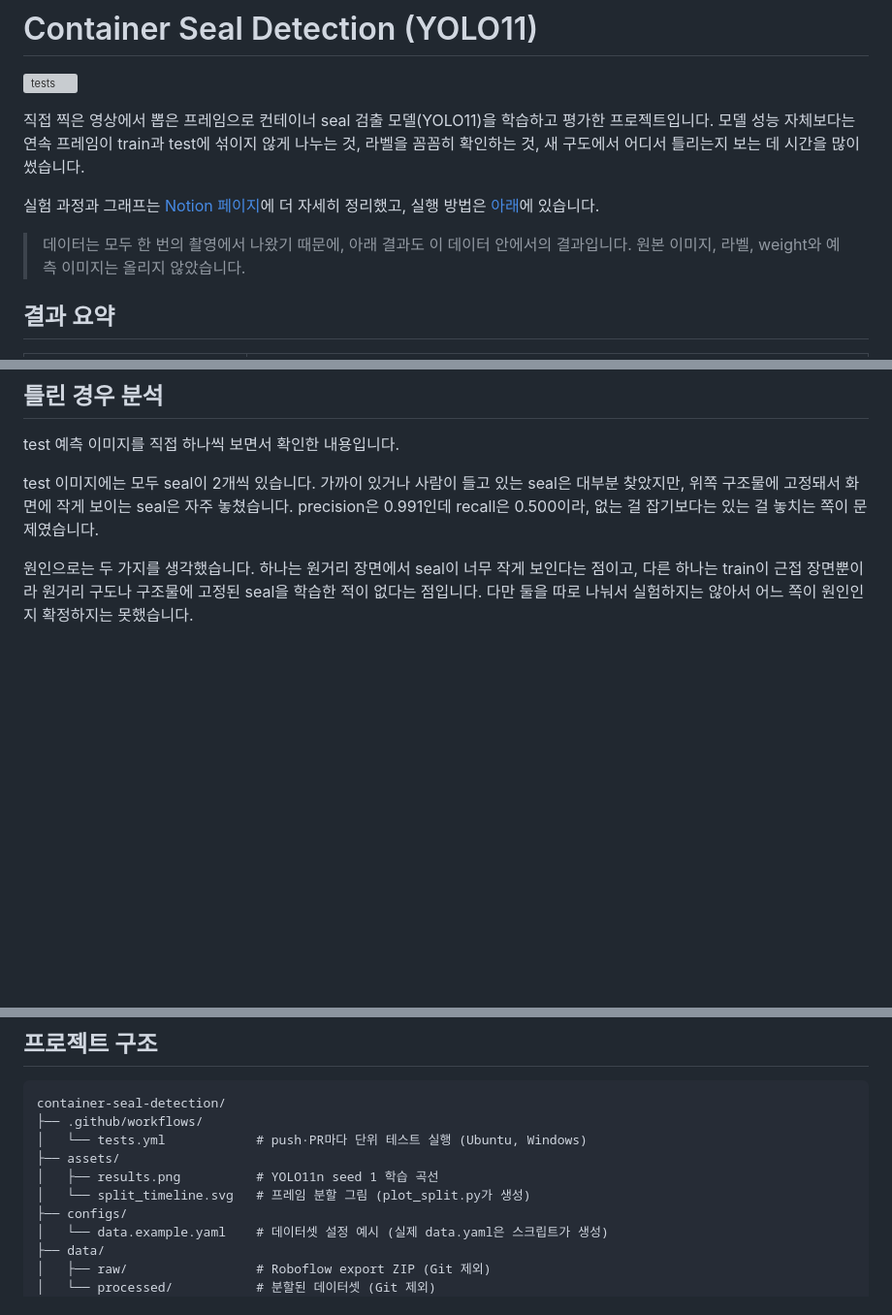
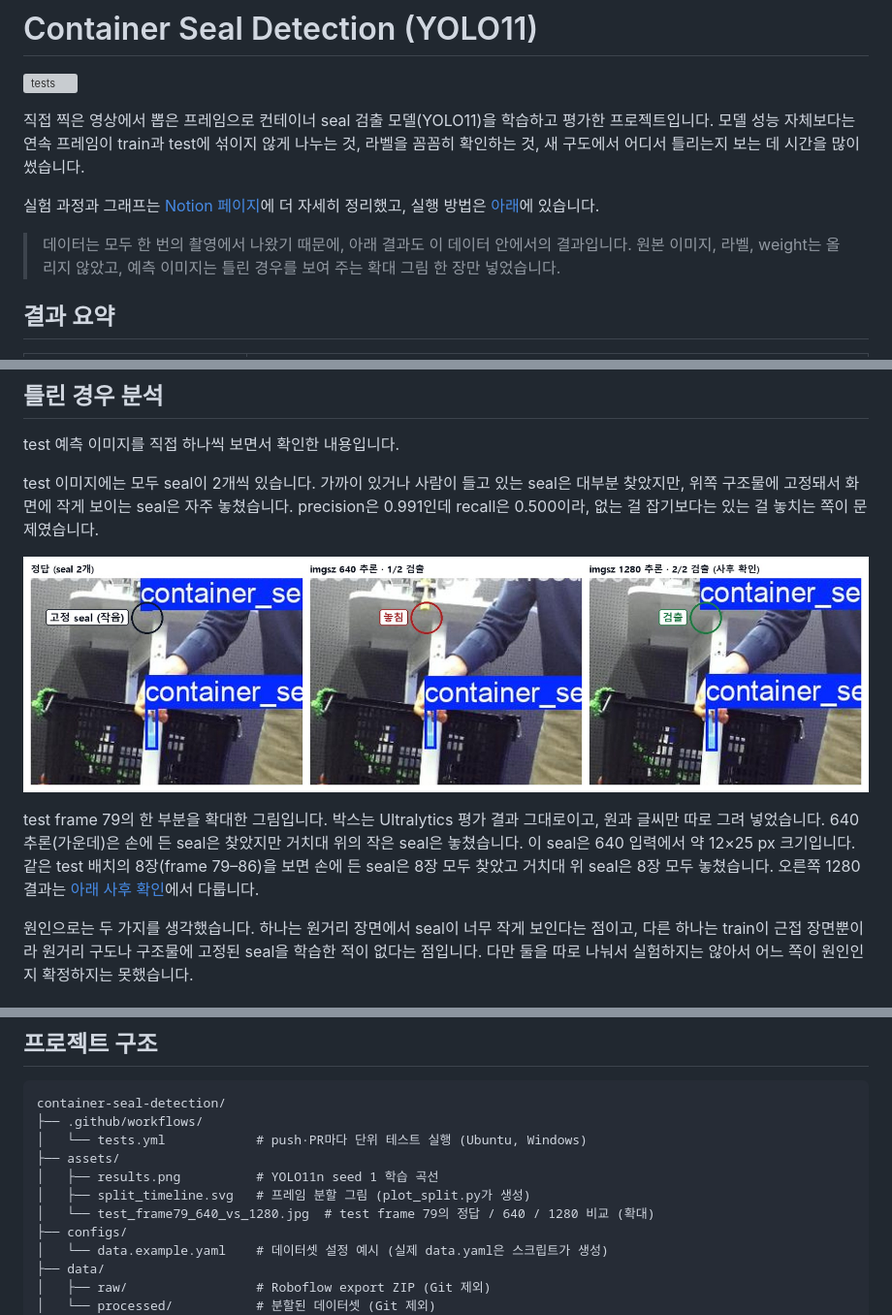
Before and after one commit to slvrfivo/container-seal-detection, a Markdown page: README.md, 3 parts joined by grey strips. Shown at 97% size. GitHub-like rendering; pictures changed too: assets/test_frame79_640_vs_1280.jpg (added); blank space fills up the shorter version; grey boxes are pictures that could not be loaded.

Commit message:
Add a test failure example comparing imgsz 640 and 1280 (#4)
Crop of test frame 79 from the Ultralytics evaluation images: ground truth,
640 inference (misses the small seal on the stand), and the post-hoc 1280
inference (finds it). README explains the figure and notes that this is the
only prediction image included.

```diff
--- a/README.md
+++ b/README.md
@@ -6,7 +6,7 @@
 
 실험 과정과 그래프는 [Notion 페이지](https://app.notion.com/p/3f797ecb382581e9a4c4d0877e21442a)에 더 자세히 정리했고, 실행 방법은 [아래](#재현-및-사용-방법)에 있습니다.
 
-> 데이터는 모두 한 번의 촬영에서 나왔기 때문에, 아래 결과도 이 데이터 안에서의 결과입니다. 원본 이미지, 라벨, weight와 예측 이미지는 올리지 않았습니다.
+> 데이터는 모두 한 번의 촬영에서 나왔기 때문에, 아래 결과도 이 데이터 안에서의 결과입니다. 원본 이미지, 라벨, weight는 올리지 않았고, 예측 이미지는 틀린 경우를 보여 주는 확대 그림 한 장만 넣었습니다.
 
 ## 결과 요약
 
@@ -176,6 +176,10 @@ test 예측 이미지를 직접 하나씩 보면서 확인한 내용입니다.
 
 test 이미지에는 모두 seal이 2개씩 있습니다. 가까이 있거나 사람이 들고 있는 seal은 대부분 찾았지만, 위쪽 구조물에 고정돼서 화면에 작게 보이는 seal은 자주 놓쳤습니다. precision은 0.991인데 recall은 0.500이라, 없는 걸 잡기보다는 있는 걸 놓치는 쪽이 문제였습니다.
 
+![test frame 79: 정답, imgsz 640 추론, imgsz 1280 추론 비교](assets/test_frame79_640_vs_1280.jpg)
+
+test frame 79의 한 부분을 확대한 그림입니다. 박스는 Ultralytics 평가 결과 그대로이고, 원과 글씨만 따로 그려 넣었습니다. 640 추론(가운데)은 손에 든 seal은 찾았지만 거치대 위의 작은 seal은 놓쳤습니다. 이 seal은 640 입력에서 약 12×25 px 크기입니다. 같은 test 배치의 8장(frame 79–86)을 보면 손에 든 seal은 8장 모두 찾았고 거치대 위 seal은 8장 모두 놓쳤습니다. 오른쪽 1280 결과는 [아래 사후 확인](#추론-해상도를-올려-본-실험-사후-확인)에서 다룹니다.
+
 원인으로는 두 가지를 생각했습니다. 하나는 원거리 장면에서 seal이 너무 작게 보인다는 점이고, 다른 하나는 train이 근접 장면뿐이라 원거리 구도나 구조물에 고정된 seal을 학습한 적이 없다는 점입니다. 다만 둘을 따로 나눠서 실험하지는 않아서 어느 쪽이 원인인지 확정하지는 못했습니다.
 
 ## 추론 해상도를 올려 본 실험 (사후 확인)
@@ -234,7 +238,8 @@ container-seal-detection/
 │   └── tests.yml            # push·PR마다 단위 테스트 실행 (Ubuntu, Windows)
 ├── assets/
 │   ├── results.png          # YOLO11n seed 1 학습 곡선
-│   └── split_timeline.svg   # 프레임 분할 그림 (plot_split.py가 생성)
+│   ├── split_timeline.svg   # 프레임 분할 그림 (plot_split.py가 생성)
+│   └── test_frame79_640_vs_1280.jpg  # test frame 79의 정답 / 640 / 1280 비교 (확대)
 ├── configs/
 │   └── data.example.yaml    # 데이터셋 설정 예시 (실제 data.yaml은 스크립트가 생성)
 ├── data/
```
Also changed, not shown: other parts of README.md (+1 -1 lines).
